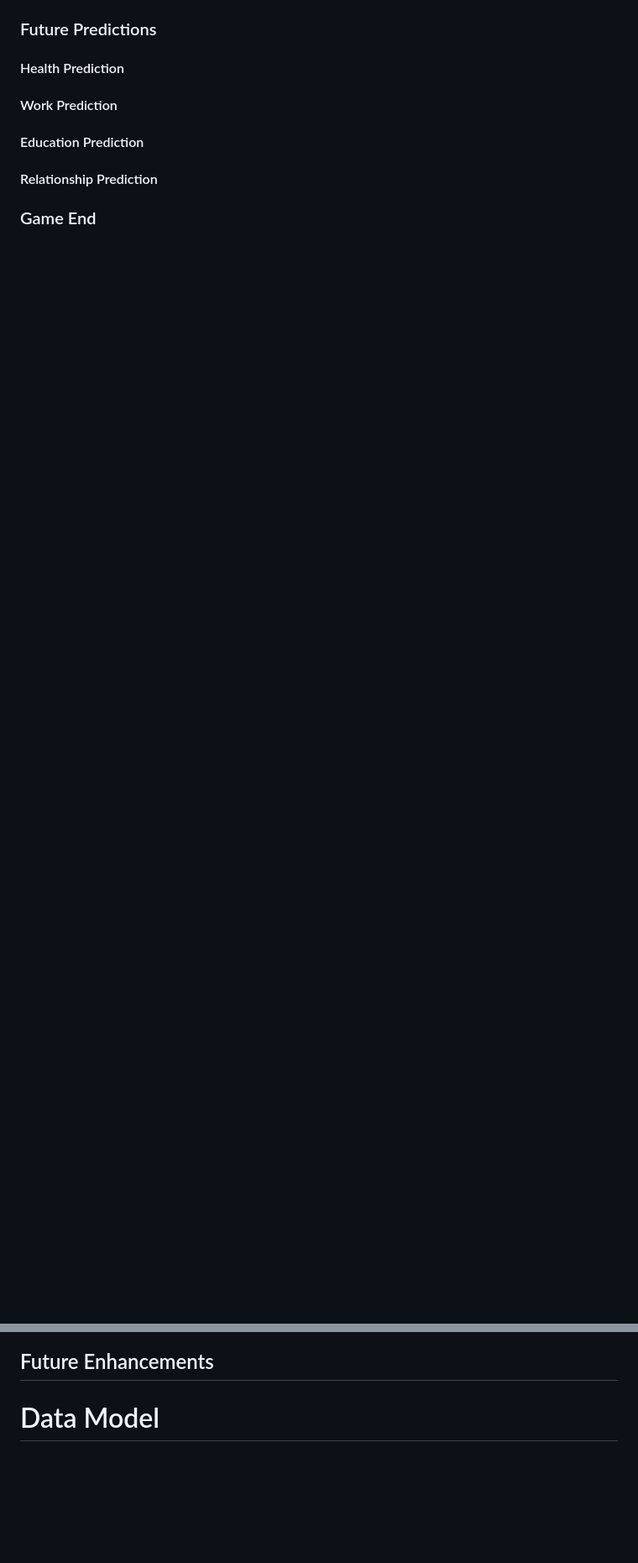
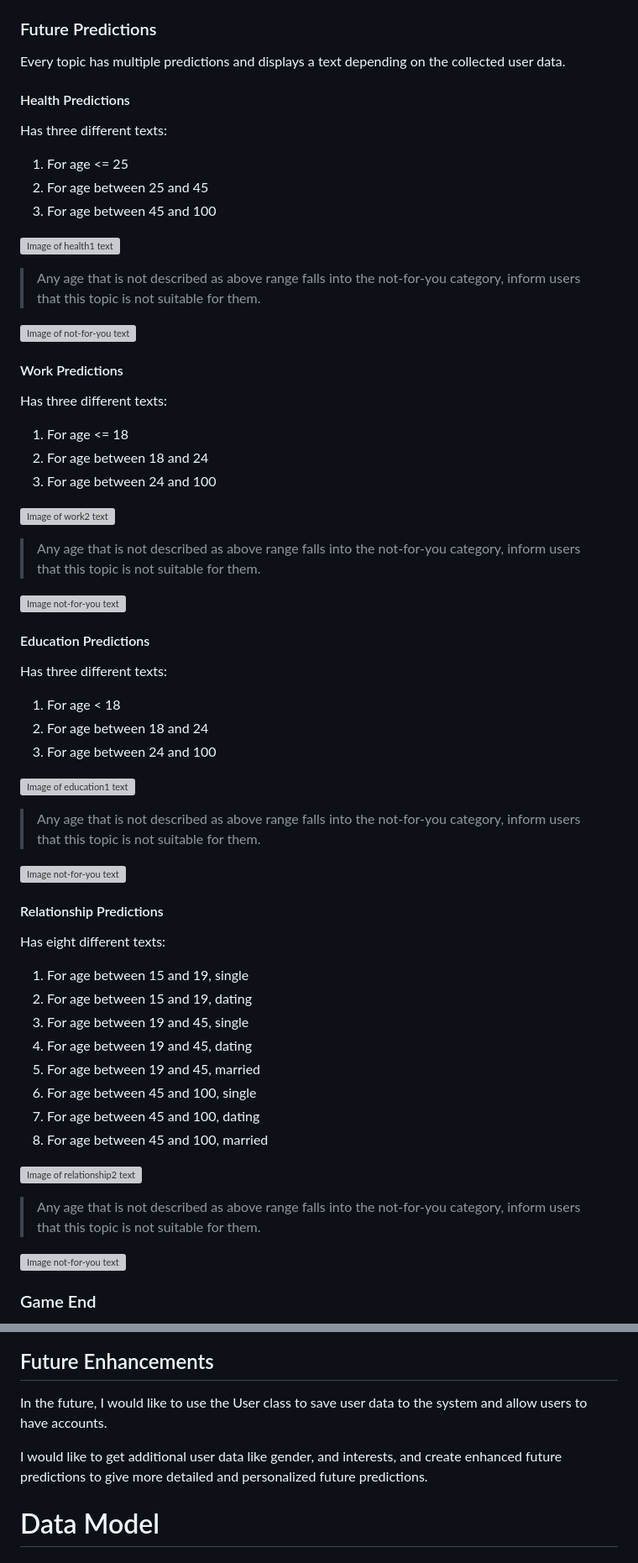
Before and after one commit to SerraKD/glimpse-of-future, a Markdown page: README.md, 2 parts joined by grey strips. Shown at 84% size. GitHub-like rendering; blank space fills up the shorter version; grey boxes are pictures that could not be loaded.

Commit message:
Add existing features and future enhancements to README.md

```diff
--- a/README.md
+++ b/README.md
@@ -99,13 +159,68 @@ As a user, i want to;
 
 ### Future Predictions
 
-#### Health Prediction
+Every topic has multiple predictions and displays a text depending on the collected user data.
 
-#### Work Prediction
+#### Health Predictions
 
-#### Education Prediction
+Has three different texts:
 
-#### Relationship Prediction
+1. For age <= 25
+2. For age between 25 and 45
+3. For age between 45 and 100
+
+![Image of health1 text]()
+
+> Any age that is not described as above range falls into the not-for-you category, inform users that this topic is not suitable for them.
+
+![Image of not-for-you text]()
+
+#### Work Predictions
+
+Has three different texts:
+
+1. For age <= 18
+2. For age between 18 and 24
+3. For age between 24 and 100
+
+![Image of work2 text]()
+
+> Any age that is not described as above range falls into the not-for-you category, inform users that this topic is not suitable for them.
+
+![Image not-for-you text]()
+
+#### Education Predictions
+
+Has three different texts:
+
+1. For age < 18
+2. For age between 18 and 24
+3. For age between 24 and 100
+
+![Image of education1 text]()
+
+> Any age that is not described as above range falls into the not-for-you category, inform users that this topic is not suitable for them.
+
+![Image not-for-you text]()
+
+#### Relationship Predictions
+
+Has eight different texts:
+
+1. For age between 15 and 19, single
+2. For age between 15 and 19, dating
+3. For age between 19 and 45, single
+4. For age between 19 and 45, dating
+5. For age between 19 and 45, married
+6. For age between 45 and 100, single
+7. For age between 45 and 100, dating
+8. For age between 45 and 100, married
+
+![Image of relationship2 text]()
+
+> Any age that is not described as above range falls into the not-for-you category, inform users that this topic is not suitable for them.
+
+![Image not-for-you text]()
 
 ### Game End
 
@@ -112,4 +231,8 @@ As a user, i want to;
 ## Future Enhancements
+
+In the future, I would like to use the User class to save user data to the system and allow users to have accounts.
+
+I would like to get additional user data like gender, and interests, and create enhanced future predictions to give more detailed and personalized future predictions.
 
 # Data Model
 
```
Also changed, not shown: other parts of README.md (+68 -4 lines).
